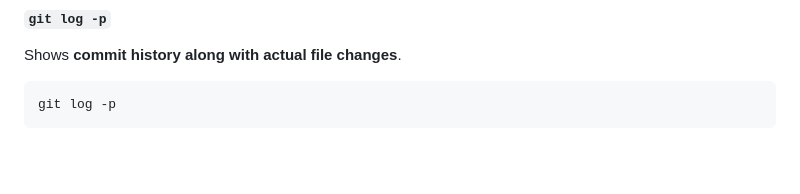
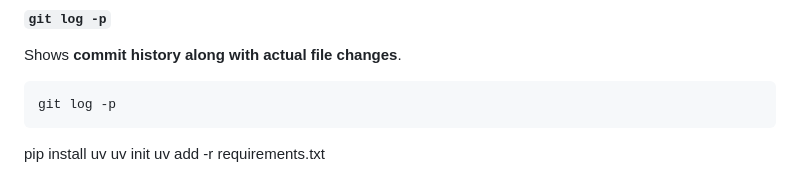
Before and after one commit to aioont/ap, a Markdown page: README.md, the part around the change. Drawn GitHub-style; blank space fills up the shorter version.

````diff
--- a/README.md
+++ b/README.md
@@ -1065,3 +1065,7 @@ Shows **commit history along with actual file changes**.
 ```bash
 git log -p
 ```
+
+pip install uv
+uv init
+uv add -r requirements.txt
````
